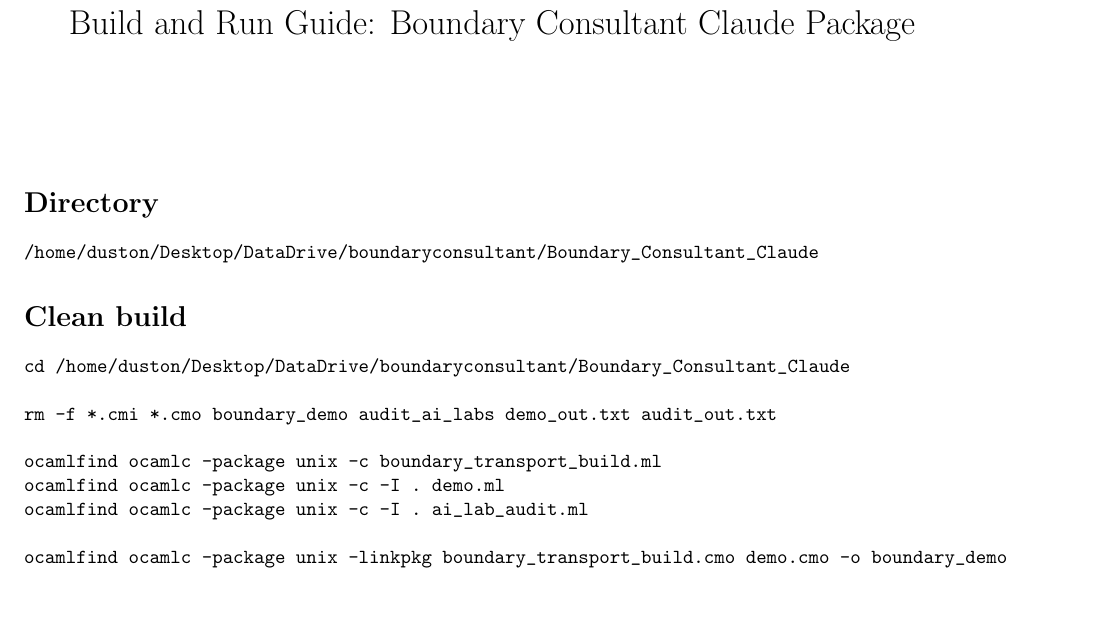
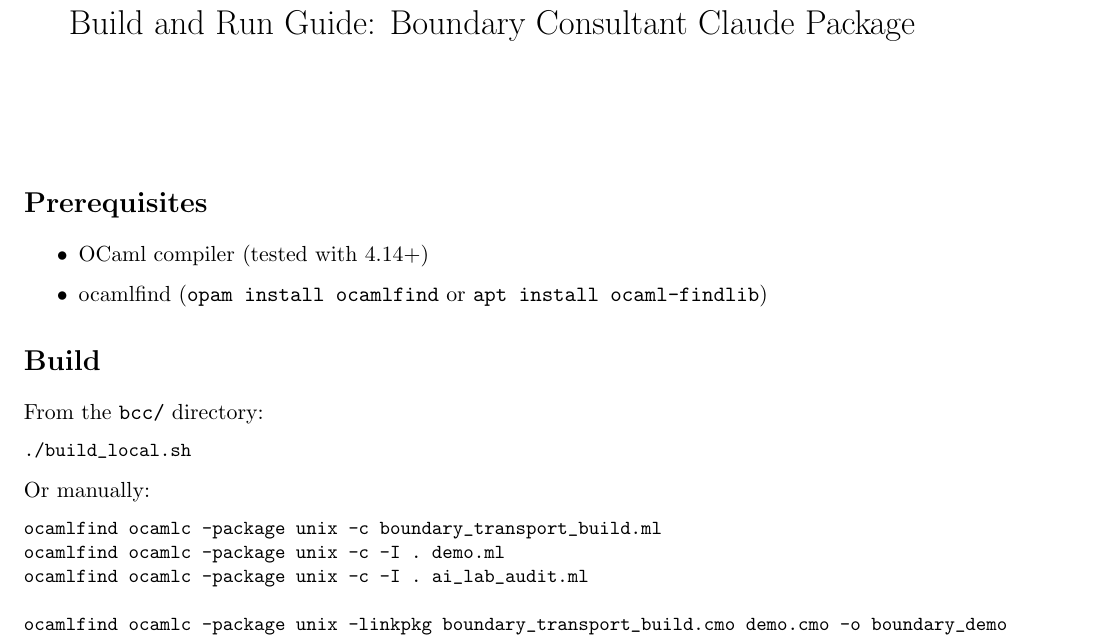
Before and after one commit to dhwcmoore/bcc, a LaTeX document (bcc/Build_and_Run_Guide.tex): part of the page, cut so that both start at the same text, the shorter picture padded with empty space. Compiled offline with pdfLaTeX.

Commit message:
Fix Build_and_Run_Guide: remove hardcoded paths

```diff
--- a/bcc/Build_and_Run_Guide.tex
+++ b/bcc/Build_and_Run_Guide.tex
@@ -12,17 +12,20 @@
 \begin{document}
 \maketitle
 
-\section*{Directory}
+\section*{Prerequisites}
+\begin{itemize}
+\item OCaml compiler (tested with 4.14+)
+\item ocamlfind (\texttt{opam install ocamlfind} or \texttt{apt install ocaml-findlib})
+\end{itemize}
+
+\section*{Build}
+From the \texttt{bcc/} directory:
 \begin{Verbatim}[fontsize=\small]
-/home/duston/Desktop/DataDrive/boundaryconsultant/Boundary_Consultant_Claude
+./build_local.sh
 \end{Verbatim}
 
-\section*{Clean build}
+Or manually:
 \begin{Verbatim}[fontsize=\small]
-cd /home/duston/Desktop/DataDrive/boundaryconsultant/Boundary_Consultant_Claude
-
-rm -f *.cmi *.cmo boundary_demo audit_ai_labs demo_out.txt audit_out.txt
-
 ocamlfind ocamlc -package unix -c boundary_transport_build.ml
 ocamlfind ocamlc -package unix -c -I . demo.ml
 ocamlfind ocamlc -package unix -c -I . ai_lab_audit.ml
```
Also changed, not shown: bcc/Build_and_Run_Guide.pdf.
